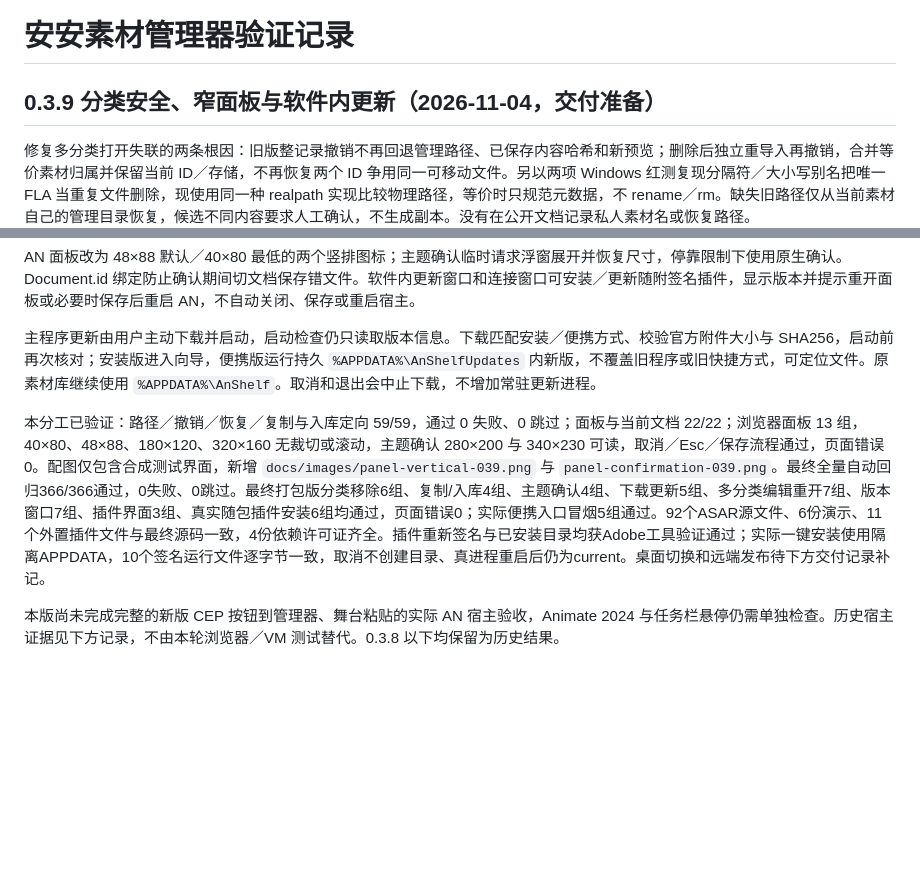
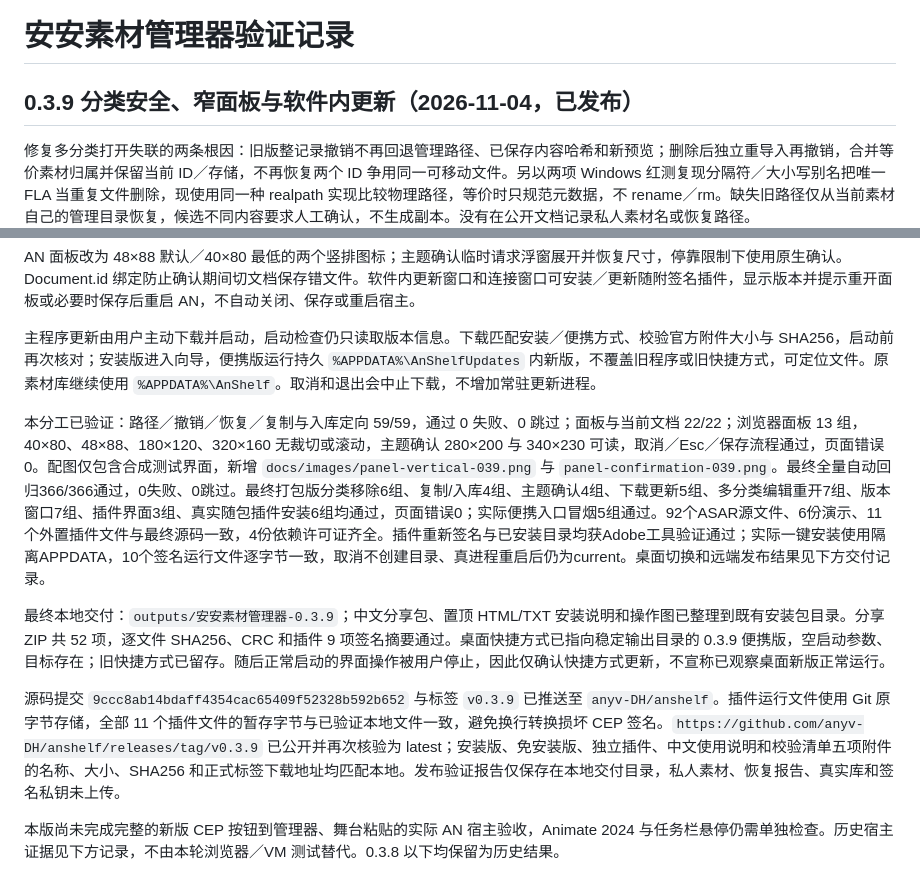
Before and after one commit to anyv-DH/anshelf, a Markdown page: PROJECT_STATE.md, 2 parts joined by grey strips. Drawn GitHub-style; blank space fills up the shorter version.

Commit message:
Record verified 0.3.9 release and local delivery

```diff
--- a/PROJECT_STATE.md
+++ b/PROJECT_STATE.md
@@ -1,6 +1,6 @@
 # 安安素材管理器验证记录
 
-## 0.3.9 分类安全、窄面板与软件内更新（2026-11-04，交付准备）
+## 0.3.9 分类安全、窄面板与软件内更新（2026-11-04，已发布）
 
 修复多分类打开失联的两条根因：旧版整记录撤销不再回退管理路径、已保存内容哈希和新预览；删除后独立重导入再撤销，合并等价素材归属并保留当前 ID／存储，不再恢复两个 ID 争用同一可移动文件。另以两项 Windows 红测复现分隔符／大小写别名把唯一 FLA 当重复文件删除，现使用同一种 realpath 实现比较物理路径，等价时只规范元数据，不 rename／rm。缺失旧路径仅从当前素材自己的管理目录恢复，候选不同内容要求人工确认，不生成副本。没有在公开文档记录私人素材名或恢复路径。
 
@@ -10,7 +10,11 @@ AN 面板改为 48×88 默认／40×80 最低的两个竖排图标；主题确
 
 主程序更新由用户主动下载并启动，启动检查仍只读取版本信息。下载匹配安装／便携方式、校验官方附件大小与 SHA256，启动前再次核对；安装版进入向导，便携版运行持久 `%APPDATA%\AnShelfUpdates` 内新版，不覆盖旧程序或旧快捷方式，可定位文件。原素材库继续使用 `%APPDATA%\AnShelf`。取消和退出会中止下载，不增加常驻更新进程。
 
-本分工已验证：路径／撤销／恢复／复制与入库定向 59/59，通过 0 失败、0 跳过；面板与当前文档 22/22；浏览器面板 13 组，40×80、48×88、180×120、320×160 无裁切或滚动，主题确认 280×200 与 340×230 可读，取消／Esc／保存流程通过，页面错误 0。配图仅包含合成测试界面，新增 `docs/images/panel-vertical-039.png` 与 `panel-confirmation-039.png`。最终全量自动回归366/366通过，0失败、0跳过。最终打包版分类移除6组、复制/入库4组、主题确认4组、下载更新5组、多分类编辑重开7组、版本窗口7组、插件界面3组、真实随包插件安装6组均通过，页面错误0；实际便携入口冒烟5组通过。92个ASAR源文件、6份演示、11个外置插件文件与最终源码一致，4份依赖许可证齐全。插件重新签名与已安装目录均获Adobe工具验证通过；实际一键安装使用隔离APPDATA，10个签名运行文件逐字节一致，取消不创建目录、真进程重启后仍为current。桌面切换和远端发布待下方交付记录补记。
+本分工已验证：路径／撤销／恢复／复制与入库定向 59/59，通过 0 失败、0 跳过；面板与当前文档 22/22；浏览器面板 13 组，40×80、48×88、180×120、320×160 无裁切或滚动，主题确认 280×200 与 340×230 可读，取消／Esc／保存流程通过，页面错误 0。配图仅包含合成测试界面，新增 `docs/images/panel-vertical-039.png` 与 `panel-confirmation-039.png`。最终全量自动回归366/366通过，0失败、0跳过。最终打包版分类移除6组、复制/入库4组、主题确认4组、下载更新5组、多分类编辑重开7组、版本窗口7组、插件界面3组、真实随包插件安装6组均通过，页面错误0；实际便携入口冒烟5组通过。92个ASAR源文件、6份演示、11个外置插件文件与最终源码一致，4份依赖许可证齐全。插件重新签名与已安装目录均获Adobe工具验证通过；实际一键安装使用隔离APPDATA，10个签名运行文件逐字节一致，取消不创建目录、真进程重启后仍为current。桌面切换和远端发布结果见下方交付记录。
+
+最终本地交付：`outputs/安安素材管理器-0.3.9`；中文分享包、置顶 HTML/TXT 安装说明和操作图已整理到既有安装包目录。分享 ZIP 共 52 项，逐文件 SHA256、CRC 和插件 9 项签名摘要通过。桌面快捷方式已指向稳定输出目录的 0.3.9 便携版，空启动参数、目标存在；旧快捷方式已留存。随后正常启动的界面操作被用户停止，因此仅确认快捷方式更新，不宣称已观察桌面新版正常运行。
+
+源码提交 `9ccc8ab14bdaff4354cac65409f52328b592b652` 与标签 `v0.3.9` 已推送至 `anyv-DH/anshelf`。插件运行文件使用 Git 原字节存储，全部 11 个插件文件的暂存字节与已验证本地文件一致，避免换行转换损坏 CEP 签名。`https://github.com/anyv-DH/anshelf/releases/tag/v0.3.9` 已公开并再次核验为 latest；安装版、免安装版、独立插件、中文使用说明和校验清单五项附件的名称、大小、SHA256 和正式标签下载地址均匹配本地。发布验证报告仅保存在本地交付目录，私人素材、恢复报告、真实库和签名私钥未上传。
 
 本版尚未完成完整的新版 CEP 按钮到管理器、舞台粘贴的实际 AN 宿主验收，Animate 2024 与任务栏悬停仍需单独检查。历史宿主证据见下方记录，不由本轮浏览器／VM 测试替代。0.3.8 以下均保留为历史结果。
 
```
Also changed, not shown: RELEASE_CHECKLIST.md (+3 -2 lines).
